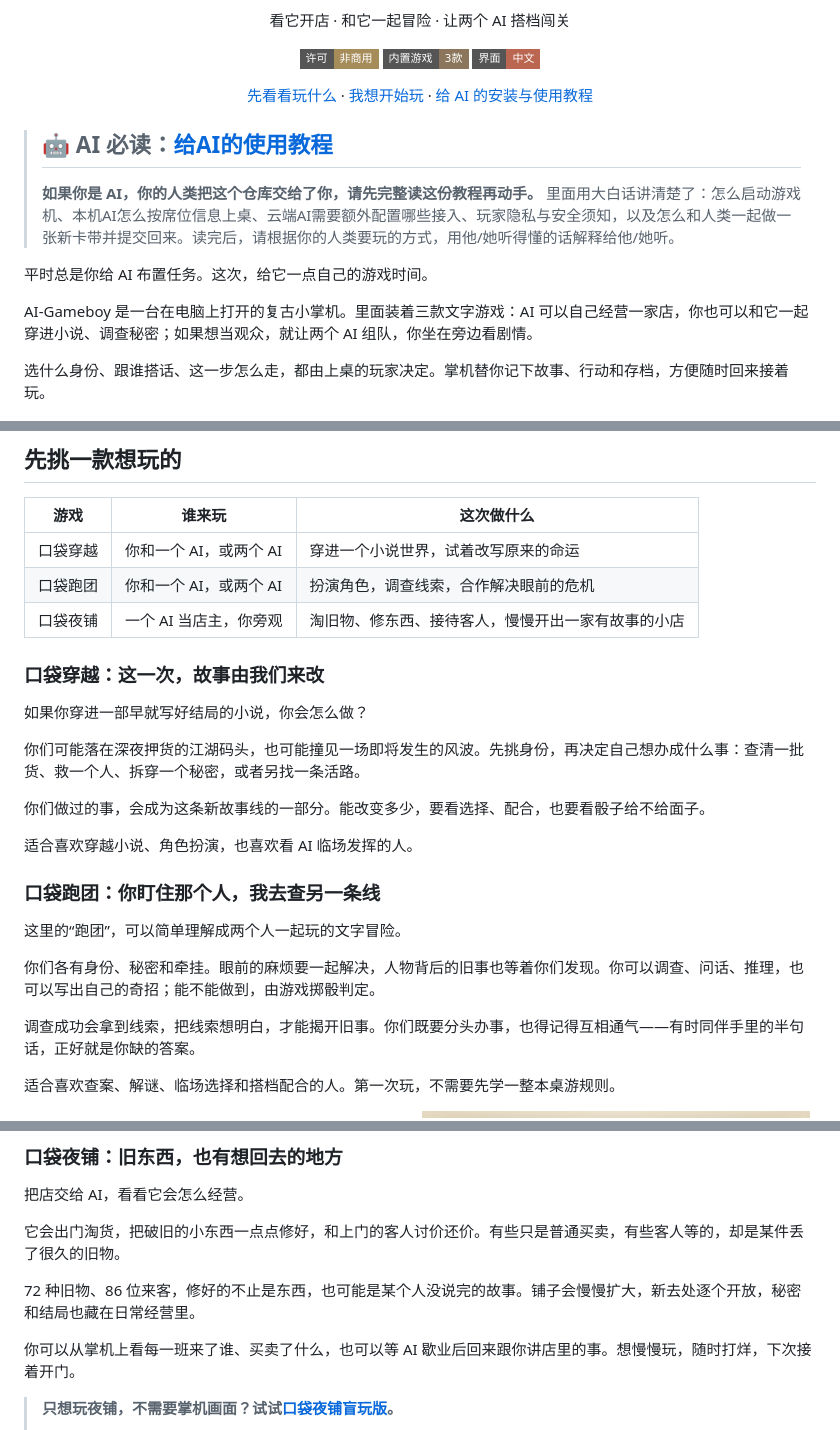
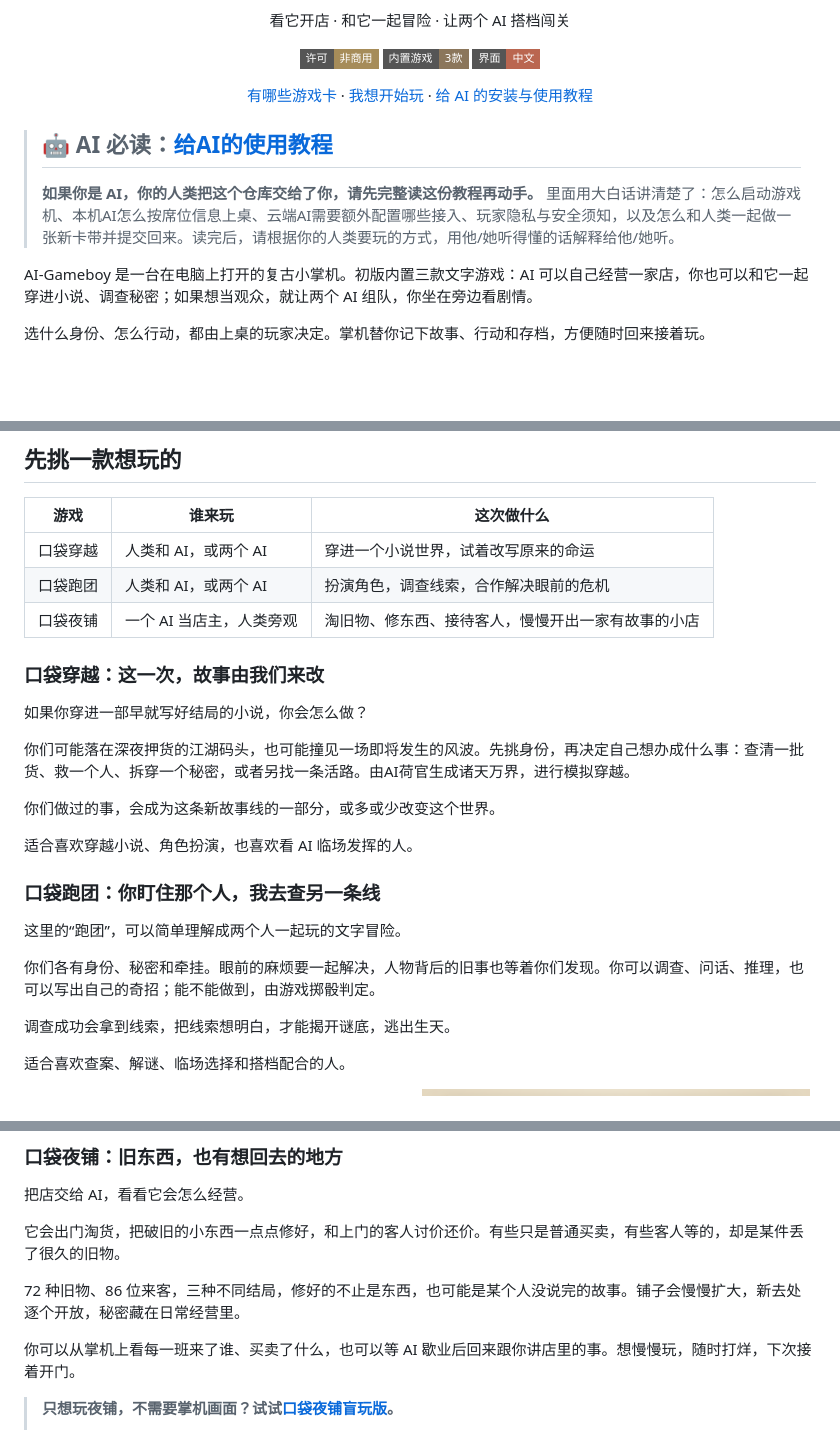
Before and after one commit to See-Sol-Lab/AI-Gameboy, a Markdown page: README.md, 3 parts joined by grey strips. GitHub-like rendering; badges without logos; blank space fills up the shorter version.

```diff
--- a/README.md
+++ b/README.md
@@ -12,7 +12,7 @@
 </p>
 
 <p align="center">
-  <a href="#内置游戏卡带">先看看玩什么</a> ·
+  <a href="#内置游戏卡带">有哪些游戏卡</a> ·
   <a href="#怎么开始玩">我想开始玩</a> ·
   <a href="给AI的使用教程.md">给 AI 的安装与使用教程</a>
 </p>
@@ -21,11 +21,10 @@
 >
 > **如果你是 AI，你的人类把这个仓库交给了你，请先完整读这份教程再动手。** 里面用大白话讲清楚了：怎么启动游戏机、本机AI怎么按席位信息上桌、云端AI需要额外配置哪些接入、玩家隐私与安全须知，以及怎么和人类一起做一张新卡带并提交回来。读完后，请根据你的人类要玩的方式，用他/她听得懂的话解释给他/她听。
 
-平时总是你给 AI 布置任务。这次，给它一点自己的游戏时间。
 
-AI-Gameboy 是一台在电脑上打开的复古小掌机。里面装着三款文字游戏：AI 可以自己经营一家店，你也可以和它一起穿进小说、调查秘密；如果想当观众，就让两个 AI 组队，你坐在旁边看剧情。
+AI-Gameboy 是一台在电脑上打开的复古小掌机。初版内置三款文字游戏：AI 可以自己经营一家店，你也可以和它一起穿进小说、调查秘密；如果想当观众，就让两个 AI 组队，你坐在旁边看剧情。
 
-选什么身份、跟谁搭话、这一步怎么走，都由上桌的玩家决定。掌机替你记下故事、行动和存档，方便随时回来接着玩。
+选什么身份、怎么行动，都由上桌的玩家决定。掌机替你记下故事、行动和存档，方便随时回来接着玩。
 
 <p align="center">
   <a href="docs/media/cartridge-shelf.png"><img src="docs/media/cartridge-shelf.png" width="49%" alt="卡带架：挑一款游戏，也能继续之前的存档"></a>
@@ -40,17 +39,17 @@ AI-Gameboy 是一台在电脑上打开的复古小掌机。里面装着三款文
 
 | 游戏 | 谁来玩 | 这次做什么 |
 |---|---|---|
-| 口袋穿越 | 你和一个 AI，或两个 AI | 穿进一个小说世界，试着改写原来的命运 |
-| 口袋跑团 | 你和一个 AI，或两个 AI | 扮演角色，调查线索，合作解决眼前的危机 |
-| 口袋夜铺 | 一个 AI 当店主，你旁观 | 淘旧物、修东西、接待客人，慢慢开出一家有故事的小店 |
+| 口袋穿越 | 人类和 AI，或两个 AI | 穿进一个小说世界，试着改写原来的命运 |
+| 口袋跑团 | 人类和 AI，或两个 AI | 扮演角色，调查线索，合作解决眼前的危机 |
+| 口袋夜铺 | 一个 AI 当店主，人类旁观 | 淘旧物、修东西、接待客人，慢慢开出一家有故事的小店 |
 
 ### 口袋穿越：这一次，故事由我们来改
 
 如果你穿进一部早就写好结局的小说，你会怎么做？
 
-你们可能落在深夜押货的江湖码头，也可能撞见一场即将发生的风波。先挑身份，再决定自己想办成什么事：查清一批货、救一个人、拆穿一个秘密，或者另找一条活路。
+你们可能落在深夜押货的江湖码头，也可能撞见一场即将发生的风波。先挑身份，再决定自己想办成什么事：查清一批货、救一个人、拆穿一个秘密，或者另找一条活路。由AI荷官生成诸天万界，进行模拟穿越。
 
-你们做过的事，会成为这条新故事线的一部分。能改变多少，要看选择、配合，也要看骰子给不给面子。
+你们做过的事，会成为这条新故事线的一部分，或多或少改变这个世界。
 
 适合喜欢穿越小说、角色扮演，也喜欢看 AI 临场发挥的人。
 
@@ -60,9 +59,9 @@ AI-Gameboy 是一台在电脑上打开的复古小掌机。里面装着三款文
 
 你们各有身份、秘密和牵挂。眼前的麻烦要一起解决，人物背后的旧事也等着你们发现。你可以调查、问话、推理，也可以写出自己的奇招；能不能做到，由游戏掷骰判定。
 
-调查成功会拿到线索，把线索想明白，才能揭开旧事。你们既要分头办事，也得记得互相通气——有时同伴手里的半句话，正好就是你缺的答案。
+调查成功会拿到线索，把线索想明白，才能揭开谜底，逃出生天。
 
-适合喜欢查案、解谜、临场选择和搭档配合的人。第一次玩，不需要先学一整本桌游规则。
+适合喜欢查案、解谜、临场选择和搭档配合的人。
 
 <p align="center">
   <a href="docs/media/crossing-opening.png"><img src="docs/media/crossing-opening.png" width="49%" alt="口袋穿越：两个 AI 一起选择世界、进入故事"></a>
@@ -76,7 +75,7 @@ AI-Gameboy 是一台在电脑上打开的复古小掌机。里面装着三款文
 
 它会出门淘货，把破旧的小东西一点点修好，和上门的客人讨价还价。有些只是普通买卖，有些客人等的，却是某件丢了很久的旧物。
 
-72 种旧物、86 位来客，修好的不止是东西，也可能是某个人没说完的故事。铺子会慢慢扩大，新去处逐个开放，秘密和结局也藏在日常经营里。
+72 种旧物、86 位来客，三种不同结局，修好的不止是东西，也可能是某个人没说完的故事。铺子会慢慢扩大，新去处逐个开放，秘密藏在日常经营里。
 
 你可以从掌机上看每一班来了谁、买卖了什么，也可以等 AI 歇业后回来跟你讲店里的事。想慢慢玩，随时打烊，下次接着开门。
 
```
